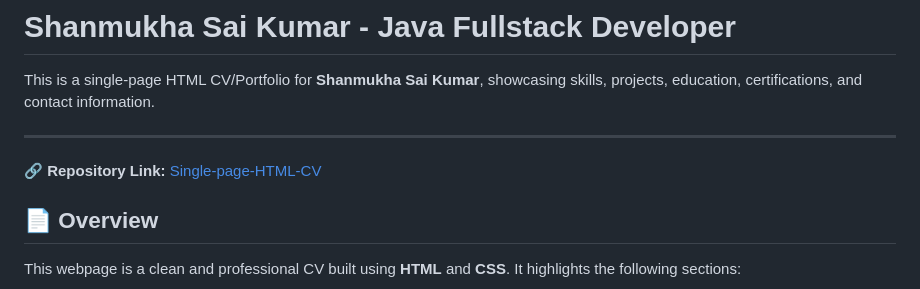
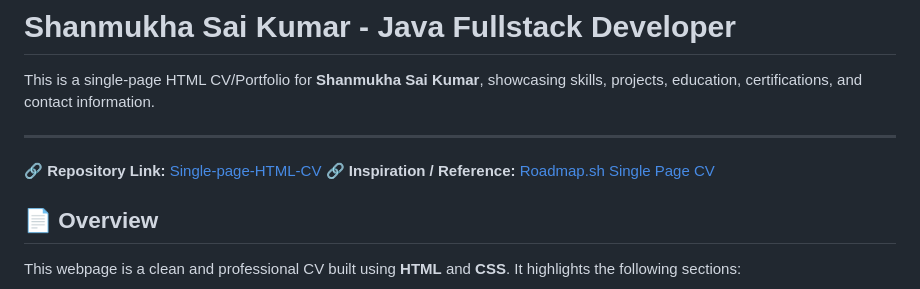
Before and after one commit to ShanmukhaNaidu7/Single-page-HTML-CV, a Markdown page: README.md, the part around the change. GitHub-like rendering.

Commit message:
Add inspiration link to README

```diff
--- a/README.md
+++ b/README.md
@@ -4,6 +4,7 @@ This is a single-page HTML CV/Portfolio for **Shanmukha Sai Kumar**, showcasing
 
 ---
 🔗 **Repository Link:** [Single-page-HTML-CV](https://github.com/ShanmukhaNaidu7/Single-page-HTML-CV)
+🔗 **Inspiration / Reference:** [Roadmap.sh Single Page CV](https://roadmap.sh/projects/single-page-cv)
 
 ## 📄 Overview
 
```
